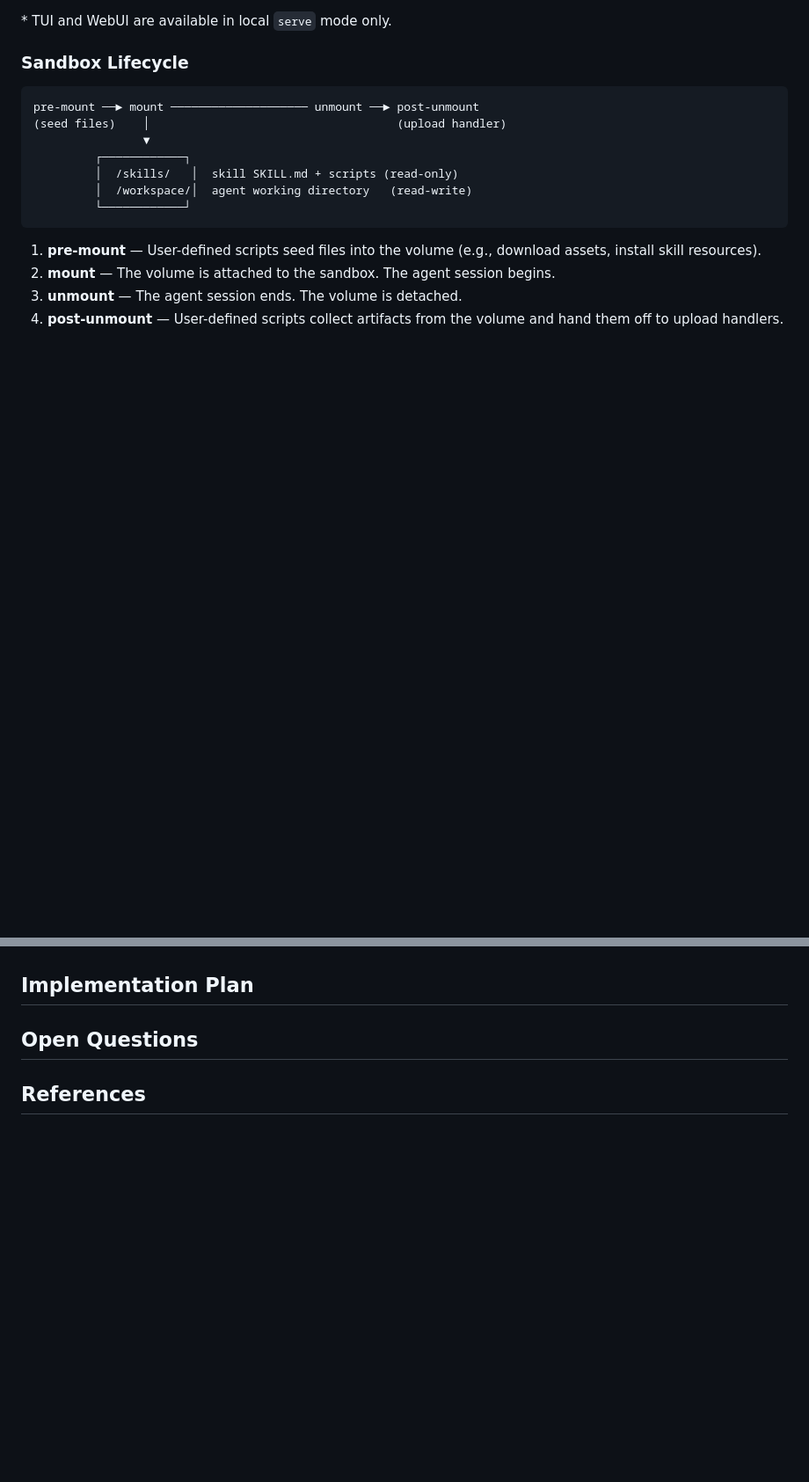
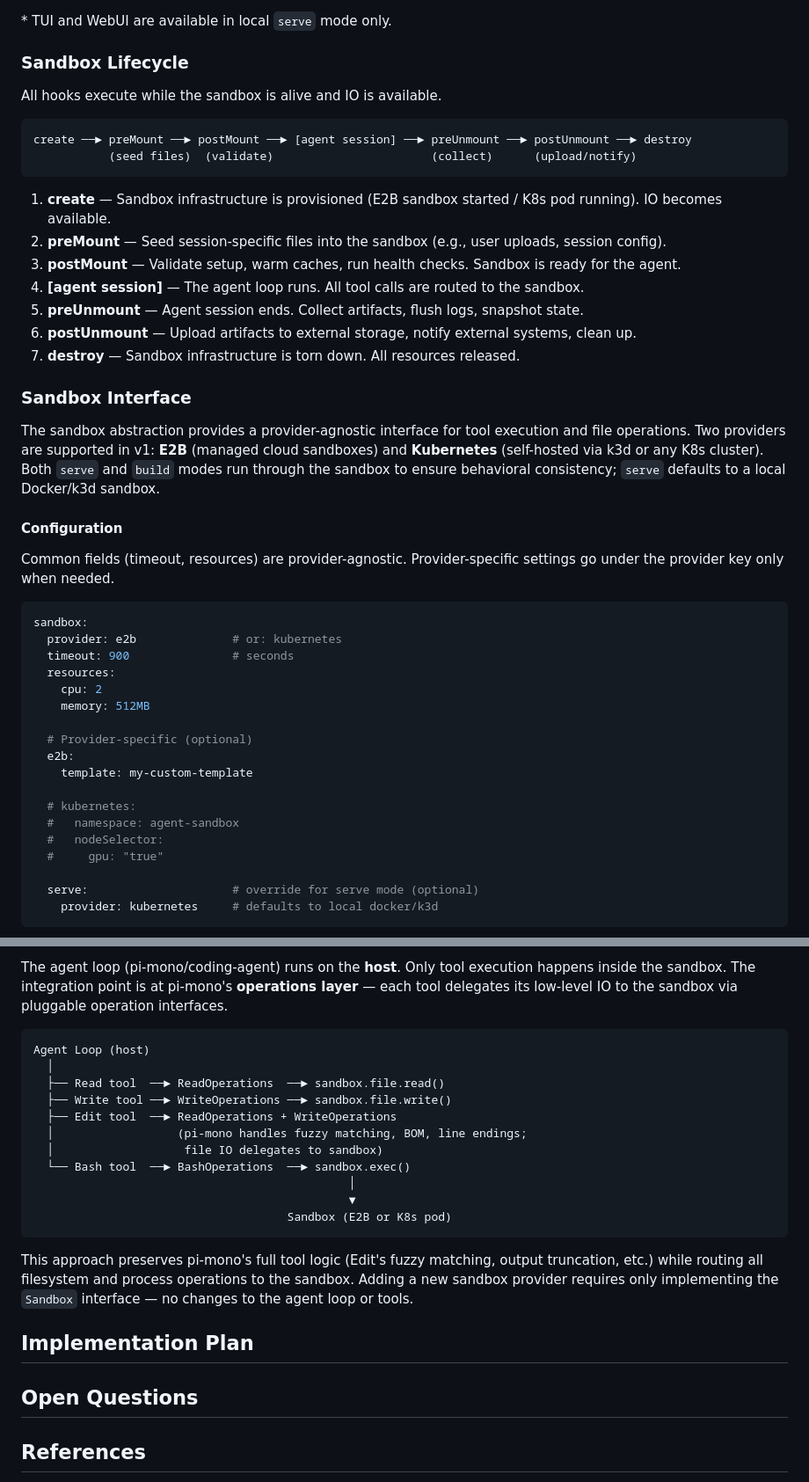
Before and after one commit to yujiachen-y/agent-bundle, a Markdown page: docs/proposal.md, 2 parts joined by grey strips. Shown at 88% size. Rendered like a GitHub page; blank space fills up the shorter version.

````diff
--- a/docs/proposal.md
+++ b/docs/proposal.md
@@ -127,17 +127,47 @@ graph TD
 
 ### Sandbox Lifecycle
 
+All hooks execute while the sandbox is alive and IO is available.
+
 ```
-pre-mount ──► mount ──────────────────── unmount ──► post-unmount
-(seed files)    │                                    (upload handler)
-                ▼
-         ┌────────────┐
-         │  /skills/   │  skill SKILL.md + scripts (read-only)
-         │  /workspace/│  agent working directory   (read-write)
-         └────────────┘
+create ──► preMount ──► postMount ──► [agent session] ──► preUnmount ──► postUnmount ──► destroy
+           (seed files)  (validate)                       (collect)      (upload/notify)
 ```
 
-1. **pre-mount** — User-defined scripts seed files into the volume (e.g., download assets, install skill resources).
-2. **mount** — The volume is attached to the sandbox. The agent session begins.
-3. **unmount** — The agent session ends. The volume is detached.
-4. **post-unmount** — User-defined scripts collect artifacts from the volume and hand them off to upload handlers.
+1. **create** — Sandbox infrastructure is provisioned (E2B sandbox started / K8s pod running). IO becomes available.
+2. **preMount** — Seed session-specific files into the sandbox (e.g., user uploads, session config).
+3. **postMount** — Validate setup, warm caches, run health checks. Sandbox is ready for the agent.
+4. **[agent session]** — The agent loop runs. All tool calls are routed to the sandbox.
+5. **preUnmount** — Agent session ends. Collect artifacts, flush logs, snapshot state.
+6. **postUnmount** — Upload artifacts to external storage, notify external systems, clean up.
+7. **destroy** — Sandbox infrastructure is torn down. All resources released.
+
+### Sandbox Interface
+
+The sandbox abstraction provides a provider-agnostic interface for tool execution and file operations. Two providers are supported in v1: **E2B** (managed cloud sandboxes) and **Kubernetes** (self-hosted via k3d or any K8s cluster). Both `serve` and `build` modes run through the sandbox to ensure behavioral consistency; `serve` defaults to a local Docker/k3d sandbox.
+
+#### Configuration
+
+Common fields (timeout, resources) are provider-agnostic. Provider-specific settings go under the provider key only when needed.
+
+```yaml
+sandbox:
+  provider: e2b              # or: kubernetes
+  timeout: 900               # seconds
+  resources:
+    cpu: 2
+    memory: 512MB
+
+  # Provider-specific (optional)
+  e2b:
+    template: my-custom-template
+
+  # kubernetes:
+  #   namespace: agent-sandbox
+  #   nodeSelector:
+  #     gpu: "true"
+
+  serve:                     # override for serve mode (optional)
+    provider: kubernetes     # defaults to local docker/k3d
+```
+
@@ -144,3 +248,20 @@ pre-mount ──► mount ──────────────────
+The agent loop (pi-mono/coding-agent) runs on the **host**. Only tool execution happens inside the sandbox. The integration point is at pi-mono's **operations layer** — each tool delegates its low-level IO to the sandbox via pluggable operation interfaces.
+
+```
+Agent Loop (host)
+  │
+  ├── Read tool  ──► ReadOperations  ──► sandbox.file.read()
+  ├── Write tool ──► WriteOperations ──► sandbox.file.write()
+  ├── Edit tool  ──► ReadOperations + WriteOperations
+  │                  (pi-mono handles fuzzy matching, BOM, line endings;
+  │                   file IO delegates to sandbox)
+  └── Bash tool  ──► BashOperations  ──► sandbox.exec()
+                                              │
+                                              ▼
+                                     Sandbox (E2B or K8s pod)
+```
+
+This approach preserves pi-mono's full tool logic (Edit's fuzzy matching, output truncation, etc.) while routing all filesystem and process operations to the sandbox. Adding a new sandbox provider requires only implementing the `Sandbox` interface — no changes to the agent loop or tools.
 
 ## Implementation Plan
 
````
Also changed, not shown: other parts of docs/proposal.md (+75 -1 lines).
